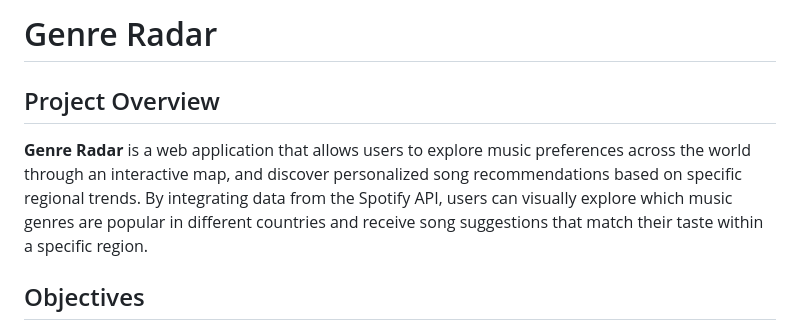
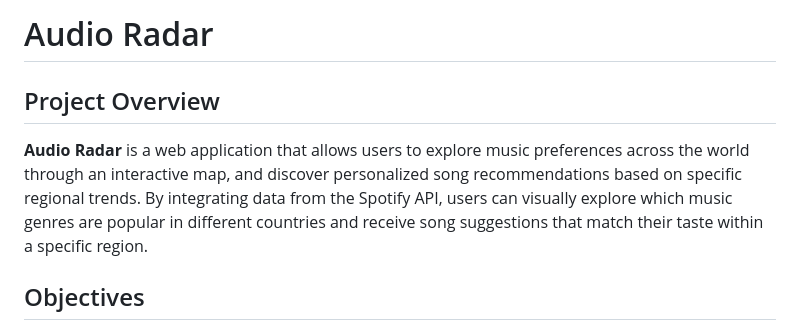
Before and after one commit to Tianyu-Chen/Audio-Radar, a Markdown page: README.md, the part around the change. GitHub-like rendering.

```diff
--- a/README.md
+++ b/README.md
@@ -1,9 +1,9 @@
 
-# Genre Radar
+# Audio Radar
 
 ## Project Overview
 
-**Genre Radar** is a web application that allows users to explore music preferences across the world through an interactive map, and discover personalized song recommendations based on specific regional trends. By integrating data from the Spotify API, users can visually explore which music genres are popular in different countries and receive song suggestions that match their taste within a specific region.
+**Audio Radar** is a web application that allows users to explore music preferences across the world through an interactive map, and discover personalized song recommendations based on specific regional trends. By integrating data from the Spotify API, users can visually explore which music genres are popular in different countries and receive song suggestions that match their taste within a specific region.
 
 ## Objectives
 
```
